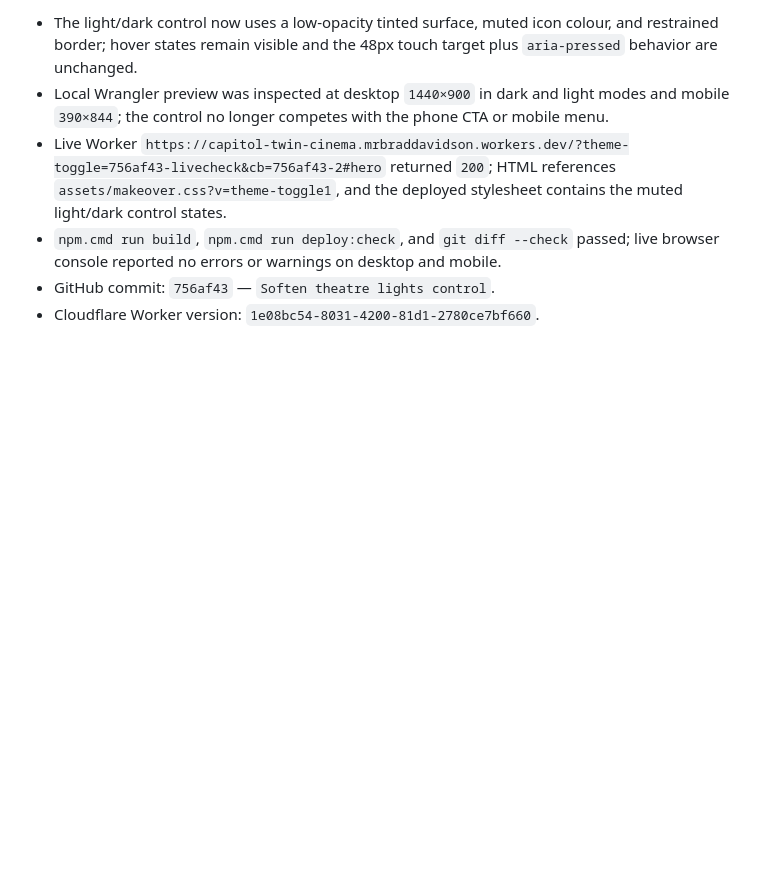
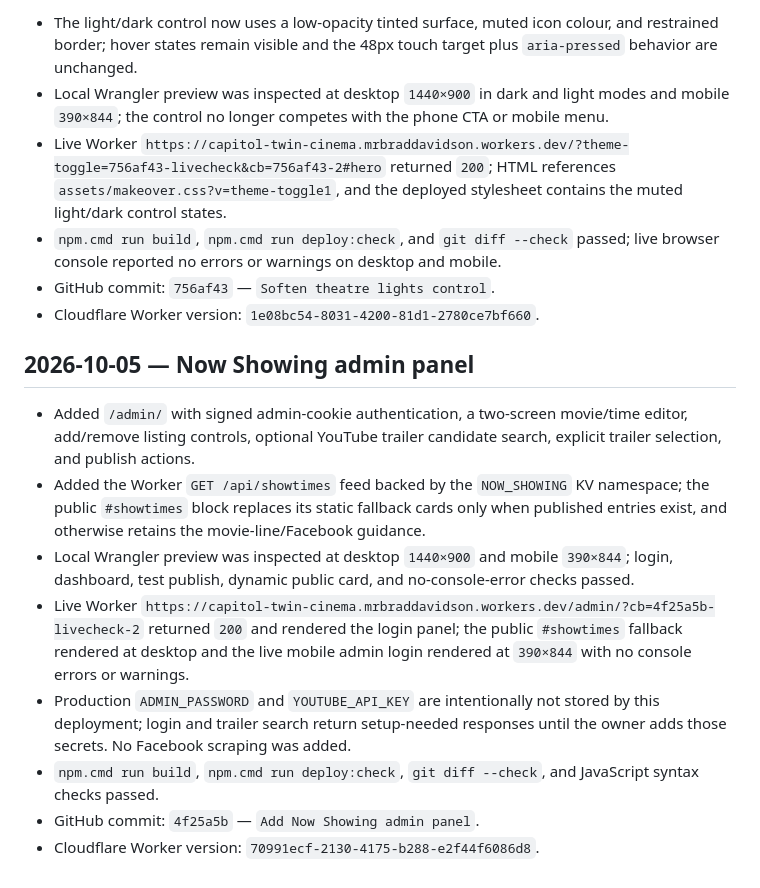
Before and after one commit to mrbraddavidson-hash/capitol-twin-cinema, a Markdown page: docs/qa-report.md, the part around the change. GitHub-like rendering; blank space fills up the shorter version.

Commit message:
Record Now Showing admin QA

```diff
--- a/docs/qa-report.md
+++ b/docs/qa-report.md
@@ -101,3 +101,14 @@ Date: 2026-10-04
 - `npm.cmd run build`, `npm.cmd run deploy:check`, and `git diff --check` passed; live browser console reported no errors or warnings on desktop and mobile.
 - GitHub commit: `756af43` — `Soften theatre lights control`.
 - Cloudflare Worker version: `1e08bc54-8031-4200-81d1-2780ce7bf660`.
+
+## 2026-10-05 — Now Showing admin panel
+
+- Added `/admin/` with signed admin-cookie authentication, a two-screen movie/time editor, add/remove listing controls, optional YouTube trailer candidate search, explicit trailer selection, and publish actions.
+- Added the Worker `GET /api/showtimes` feed backed by the `NOW_SHOWING` KV namespace; the public `#showtimes` block replaces its static fallback cards only when published entries exist, and otherwise retains the movie-line/Facebook guidance.
+- Local Wrangler preview was inspected at desktop `1440×900` and mobile `390×844`; login, dashboard, test publish, dynamic public card, and no-console-error checks passed.
+- Live Worker `https://capitol-twin-cinema.mrbraddavidson.workers.dev/admin/?cb=4f25a5b-livecheck-2` returned `200` and rendered the login panel; the public `#showtimes` fallback rendered at desktop and the live mobile admin login rendered at `390×844` with no console errors or warnings.
+- Production `ADMIN_PASSWORD` and `YOUTUBE_API_KEY` are intentionally not stored by this deployment; login and trailer search return setup-needed responses until the owner adds those secrets. No Facebook scraping was added.
+- `npm.cmd run build`, `npm.cmd run deploy:check`, `git diff --check`, and JavaScript syntax checks passed.
+- GitHub commit: `4f25a5b` — `Add Now Showing admin panel`.
+- Cloudflare Worker version: `70991ecf-2130-4175-b288-e2f44f6086d8`.
```
